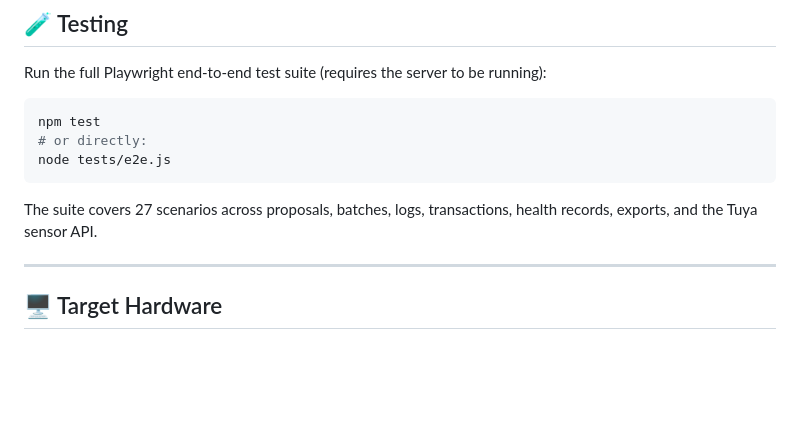
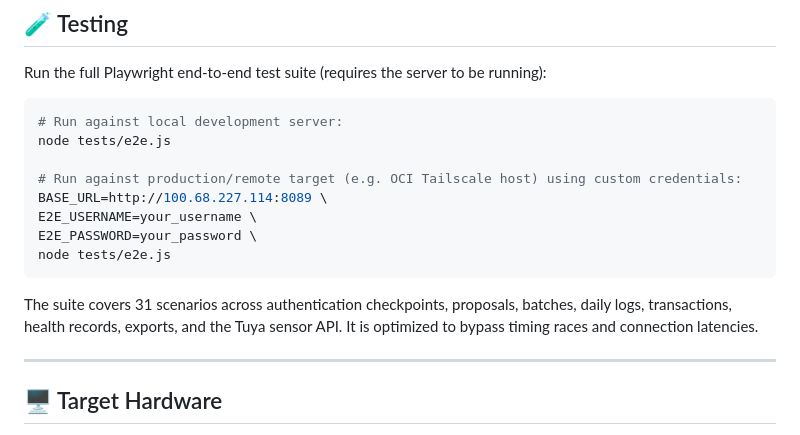
Before and after one commit to kelvitz716/PoultryProject, a Markdown page: README.md, the part around the change. GitHub-like rendering; blank space fills up the shorter version.

````diff
--- a/README.md
+++ b/README.md
@@ -203,12 +203,17 @@ git push master
 Run the full Playwright end-to-end test suite (requires the server to be running):
 
 ```bash
-npm test
-# or directly:
+# Run against local development server:
+node tests/e2e.js
+
+# Run against production/remote target (e.g. OCI Tailscale host) using custom credentials:
+BASE_URL=http://100.68.227.114:8089 \
+E2E_USERNAME=your_username \
+E2E_PASSWORD=your_password \
 node tests/e2e.js
 ```
 
-The suite covers 27 scenarios across proposals, batches, logs, transactions, health records, exports, and the Tuya sensor API.
+The suite covers 31 scenarios across authentication checkpoints, proposals, batches, daily logs, transactions, health records, exports, and the Tuya sensor API. It is optimized to bypass timing races and connection latencies.
 
 ---
 
````
Also changed, not shown: .gemini-context.md (added, +51 -0 lines), docs/HANDOVER.md (+6 -0 lines).
